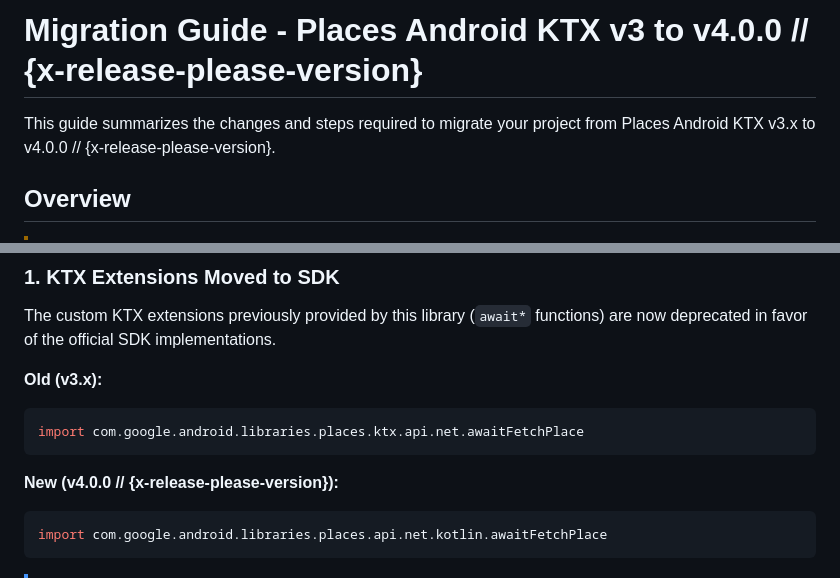
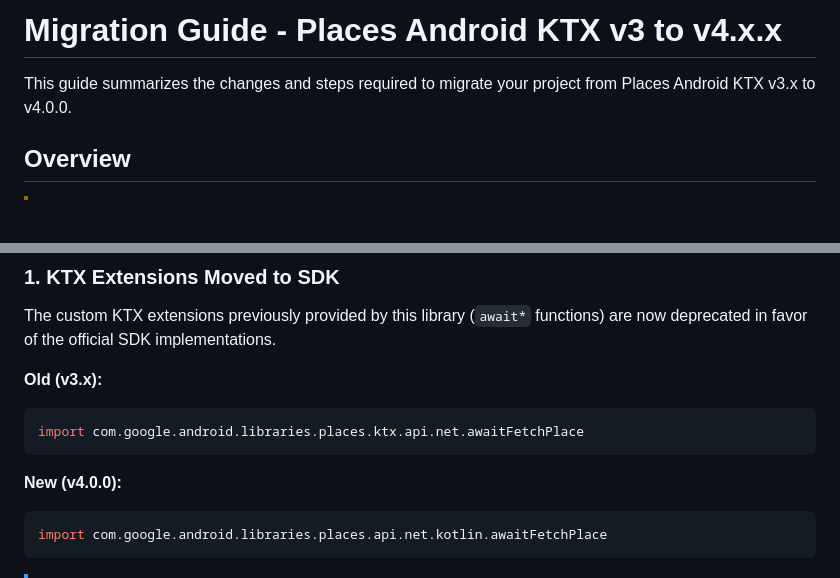
Before and after one commit to googlemaps/android-places-ktx, a Markdown page: MIGRATION_GUIDE.md, 2 parts joined by grey strips. Rendered like a GitHub page; blank space fills up the shorter version.

Commit message:
docs: add archival notice to README and cleanup migration guide placeholders

````diff
--- a/MIGRATION_GUIDE.md
+++ b/MIGRATION_GUIDE.md
@@ -1,6 +1,6 @@
-# Migration Guide - Places Android KTX v3 to v4.0.0 // {x-release-please-version}
+# Migration Guide - Places Android KTX v3 to v4.x.x
 
-This guide summarizes the changes and steps required to migrate your project from Places Android KTX v3.x to v4.0.0 // {x-release-please-version}.
+This guide summarizes the changes and steps required to migrate your project from Places Android KTX v3.x to v4.0.0.
 
 ## Overview
 
@@ -25,7 +25,7 @@ The custom KTX extensions previously provided by this library (`await*` function
 import com.google.android.libraries.places.ktx.api.net.awaitFetchPlace
 ```
 
-**New (v4.0.0 // {x-release-please-version}):**
+**New (v4.0.0):**
 ```kotlin
 import com.google.android.libraries.places.api.net.kotlin.awaitFetchPlace
 ```
````
